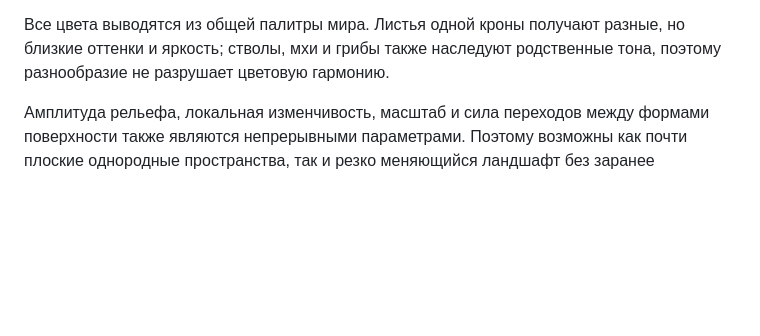
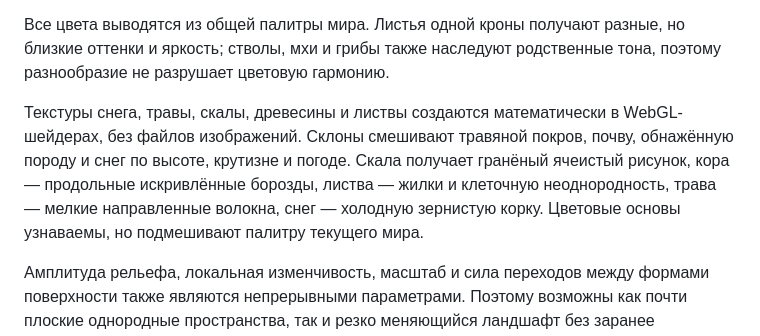
Before and after one commit to mnemonicsquare-cpu/World_Generator, a Markdown page: README.md, the part around the change. Drawn GitHub-style; blank space fills up the shorter version.

Commit message:
Document semantic procedural textures

```diff
--- a/README.md
+++ b/README.md
@@ -44,6 +44,8 @@ python -m http.server 8000
 
 Все цвета выводятся из общей палитры мира. Листья одной кроны получают разные, но близкие оттенки и яркость; стволы, мхи и грибы также наследуют родственные тона, поэтому разнообразие не разрушает цветовую гармонию.
 
+Текстуры снега, травы, скалы, древесины и листвы создаются математически в WebGL-шейдерах, без файлов изображений. Склоны смешивают травяной покров, почву, обнажённую породу и снег по высоте, крутизне и погоде. Скала получает гранёный ячеистый рисунок, кора — продольные искривлённые борозды, листва — жилки и клеточную неоднородность, трава — мелкие направленные волокна, снег — холодную зернистую корку. Цветовые основы узнаваемы, но подмешивают палитру текущего мира.
+
 Амплитуда рельефа, локальная изменчивость, масштаб и сила переходов между формами поверхности также являются непрерывными параметрами. Поэтому возможны как почти плоские однородные пространства, так и резко меняющийся ландшафт без заранее назначенных «типов мира».
 
 Количество и движение погодных частиц зависят от seed, скорости ветра и его направления. Дождь изображается обильными голубыми вертикальными штрихами, метель при сильном ветре идёт почти горизонтально, а споры медленно дрейфуют и колеблются в воздухе.
```
